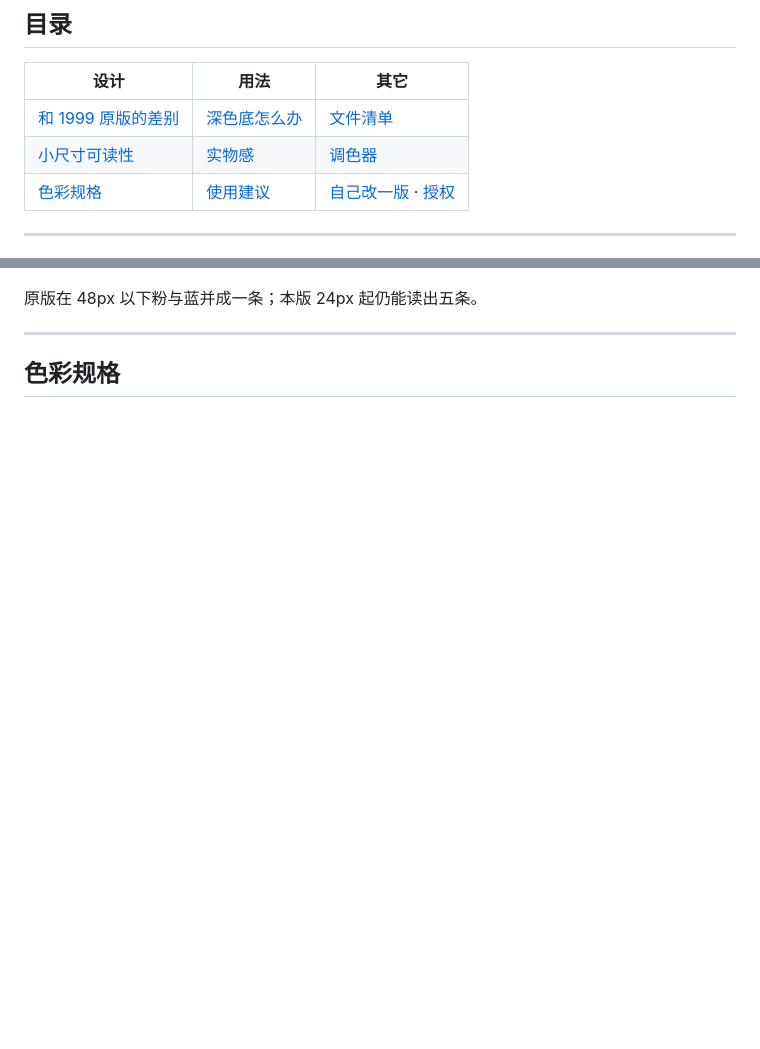
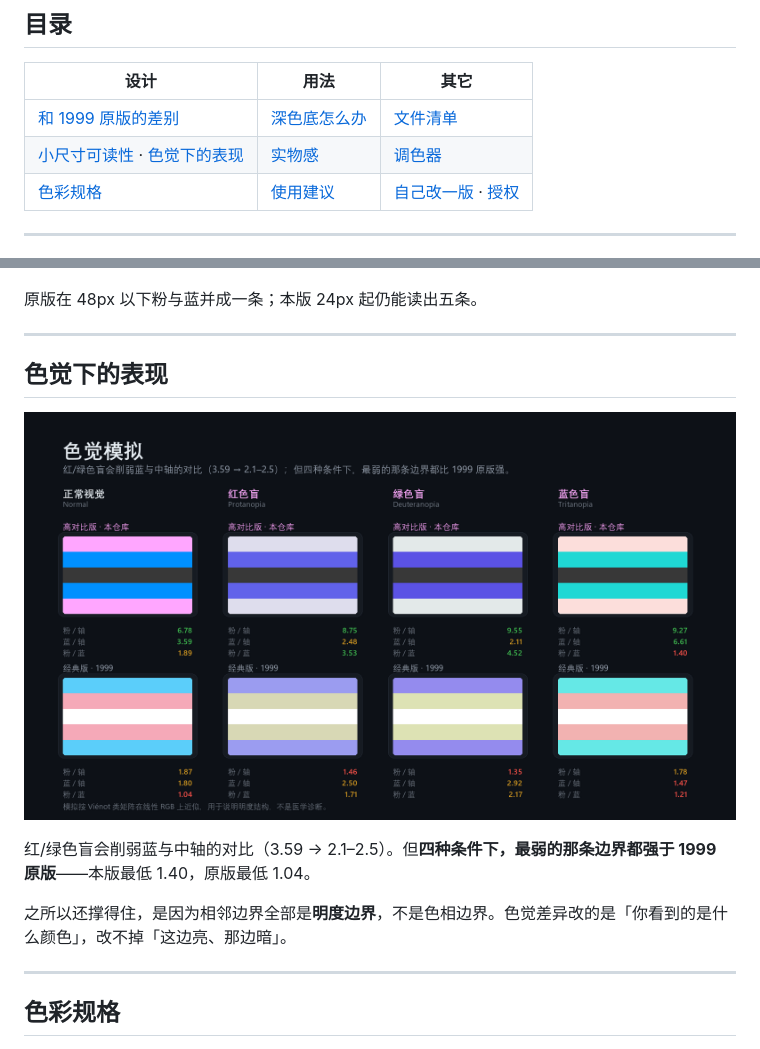
Before and after one commit to Sakamonya/trans-flag-hc, a Markdown page: README.md, 2 parts joined by grey strips. GitHub-like rendering; pictures changed too: preview/09-colorblind.png (added); blank space fills up the shorter version.

```diff
--- a/README.md
+++ b/README.md
@@ -26,7 +26,7 @@
 | 设计 | 用法 | 其它 |
 |---|---|---|
 | [和 1999 原版的差别](#compare) | [深色底怎么办](#dark-bg) | [文件清单](#files) |
-| [小尺寸可读性](#legibility) | [实物感](#cloth) | [调色器](#colorizer) |
+| [小尺寸可读性](#legibility) · [色觉下的表现](#cvd) | [实物感](#cloth) | [调色器](#colorizer) |
 | [色彩规格](#palette) | [使用建议](#usage) | [自己改一版](#rebuild) · [授权](#license) |
 
 ---
@@ -63,6 +63,18 @@
 ![可读性实测](preview/03-legibility.png)
 
 原版在 48px 以下粉与蓝并成一条；本版 24px 起仍能读出五条。
+
+---
+
+<a id="cvd"></a>
+
+## 色觉下的表现
+
+![色觉模拟](preview/09-colorblind.png)
+
+红/绿色盲会削弱蓝与中轴的对比（3.59 → 2.1–2.5）。但**四种条件下，最弱的那条边界都强于 1999 原版**——本版最低 1.40，原版最低 1.04。
+
+之所以还撑得住，是因为相邻边界全部是**明度边界**，不是色相边界。色觉差异改的是「你看到的是什么颜色」，改不掉「这边亮、那边暗」。
 
 ---
 
```
Also changed, not shown: README.en.md (+16 -1 lines), 2 other files.
